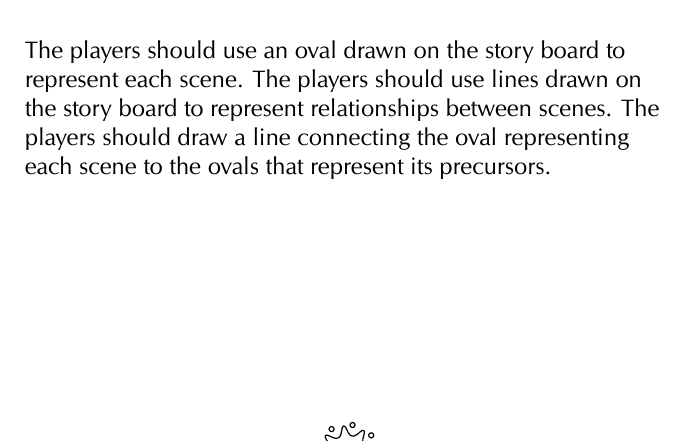
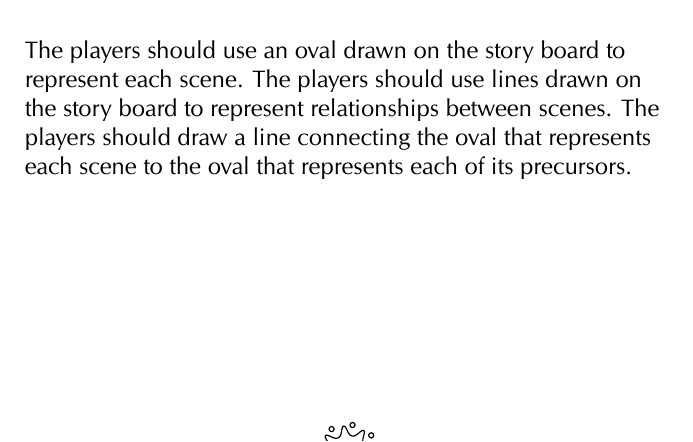
Before and after one commit to michaelpatrickpurcell/prophecy, a LaTeX document (rules_booklet.tex): part of page 4 of 16, cut so that both start at the same text. The pictures show the PDF file rules_booklet.pdf that the author committed with the source.

Commit message:
Playing with plurals

```diff
--- a/rules_booklet.tex
+++ b/rules_booklet.tex
@@ -215,7 +215,7 @@ Every scene has the following components:
 
 The players should use an oval drawn on the story board to represent each scene.
 The players should use lines drawn on the story board to represent relationships between scenes.
-The players should draw a line connecting the oval representing each scene to the ovals that represent its precursors.
+The players should draw a line connecting the oval that represents each scene to the oval that represents each of its precursors.
 
 \newpage
 
```
Also changed, not shown: README.md, rules_booklet.pdf.
